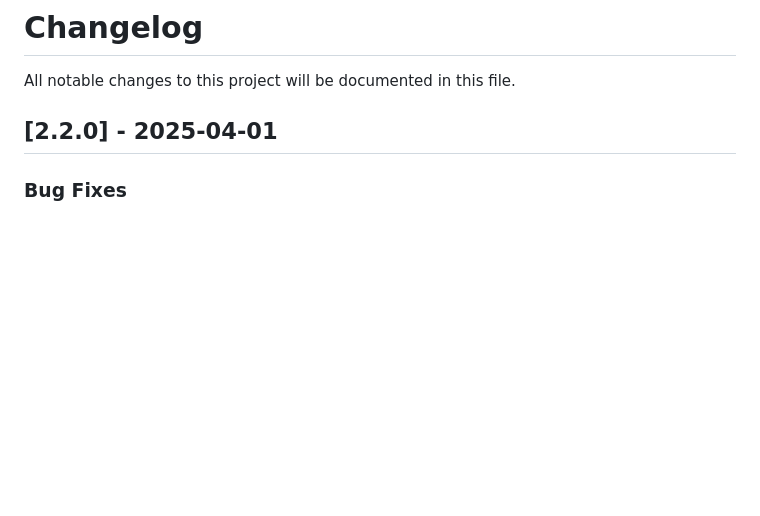
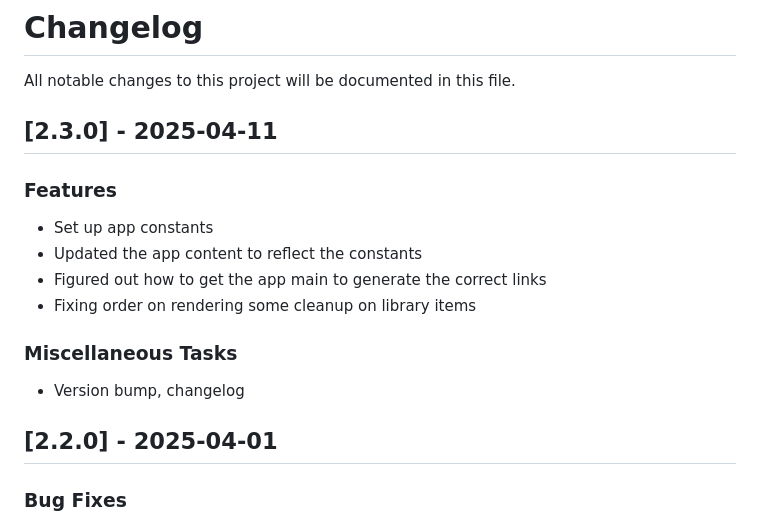
Before and after one commit to minsun-ss/babble, a Markdown page: changelog.md, the part around the change. Rendered like a GitHub page; blank space fills up the shorter version.

Commit message:
chore: updated changelog

```diff
--- a/changelog.md
+++ b/changelog.md
@@ -1,6 +1,19 @@
 # Changelog
 
 All notable changes to this project will be documented in this file.
+
+## [2.3.0] - 2025-04-11
+
+### Features
+
+- Set up app constants
+- Updated the app content to reflect the constants
+- Figured out how to get the app main to generate the correct links
+- Fixing order on rendering some cleanup on library items
+
+### Miscellaneous Tasks
+
+- Version bump, changelog
 
 ## [2.2.0] - 2025-04-01
 
```
